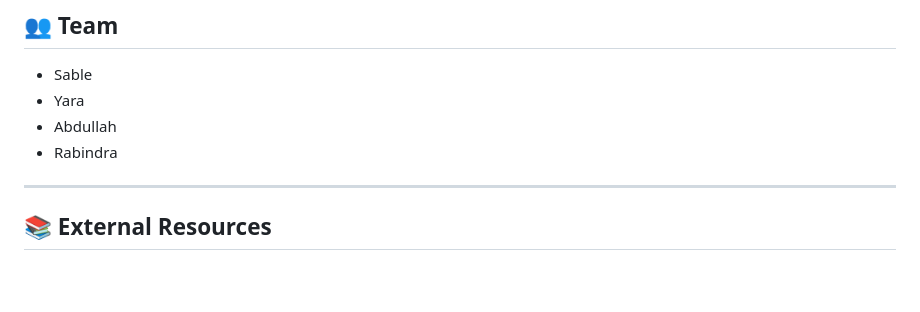
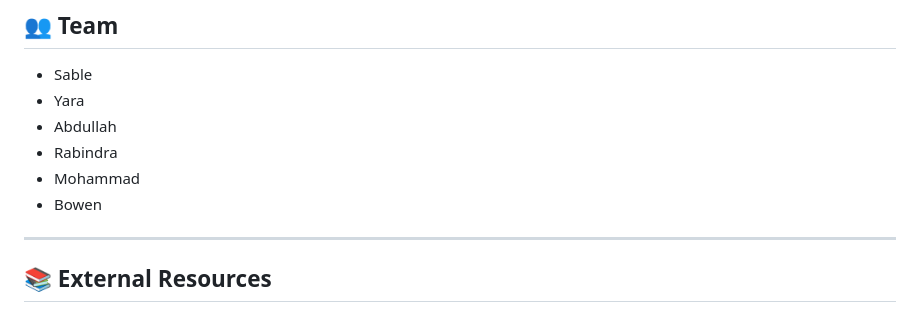
Before and after one commit to Yara4a/CityRate, a Markdown page: README.md, the part around the change. Rendered like a GitHub page; blank space fills up the shorter version.

Commit message:
README 2

```diff
--- a/README.md
+++ b/README.md
@@ -275,7 +275,8 @@ This project is designed to be deployable on PythonAnywhere.
 - Yara
 - Abdullah
 - Rabindra
-
+- Mohammad
+- Bowen
 ---
 
 ## 📚 External Resources
```
